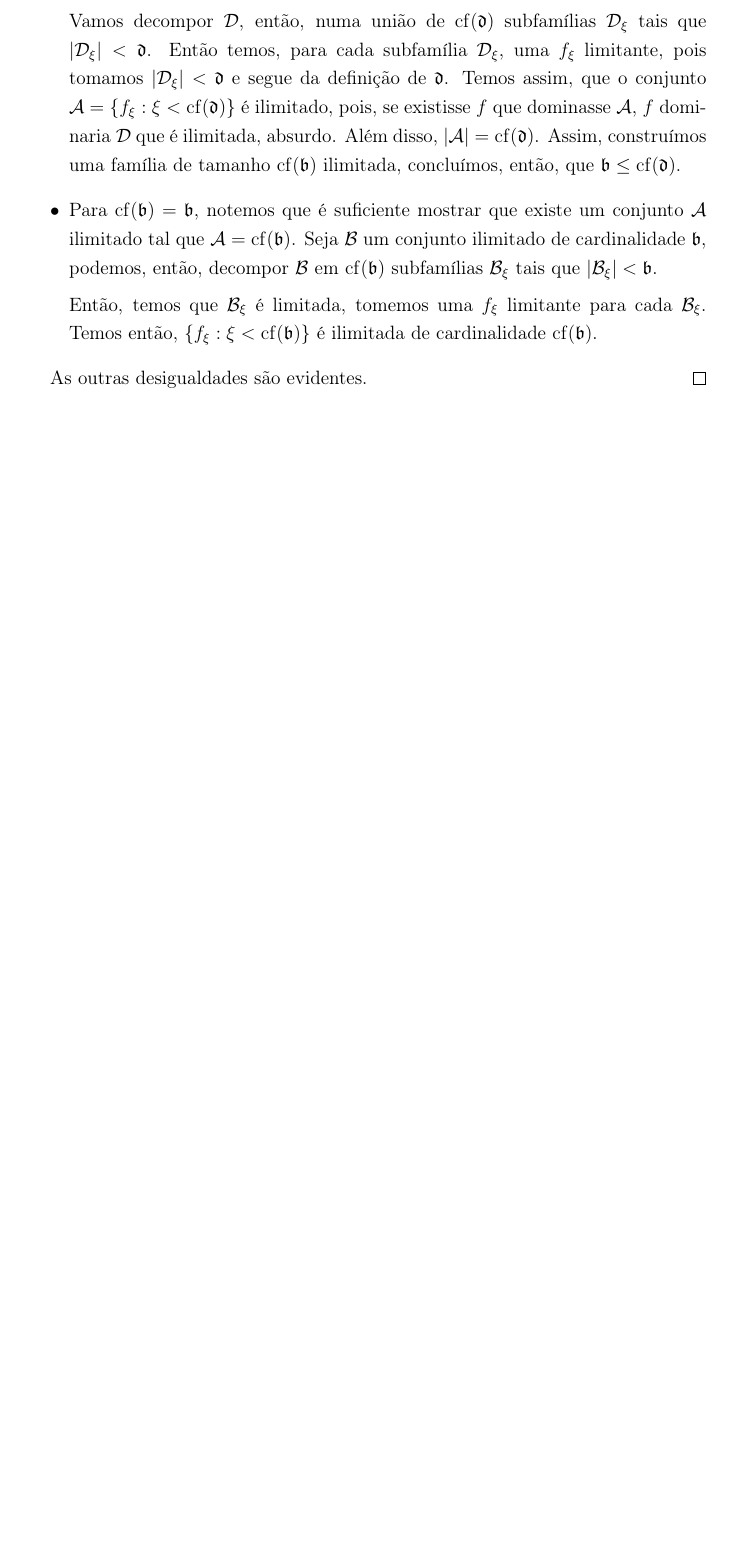
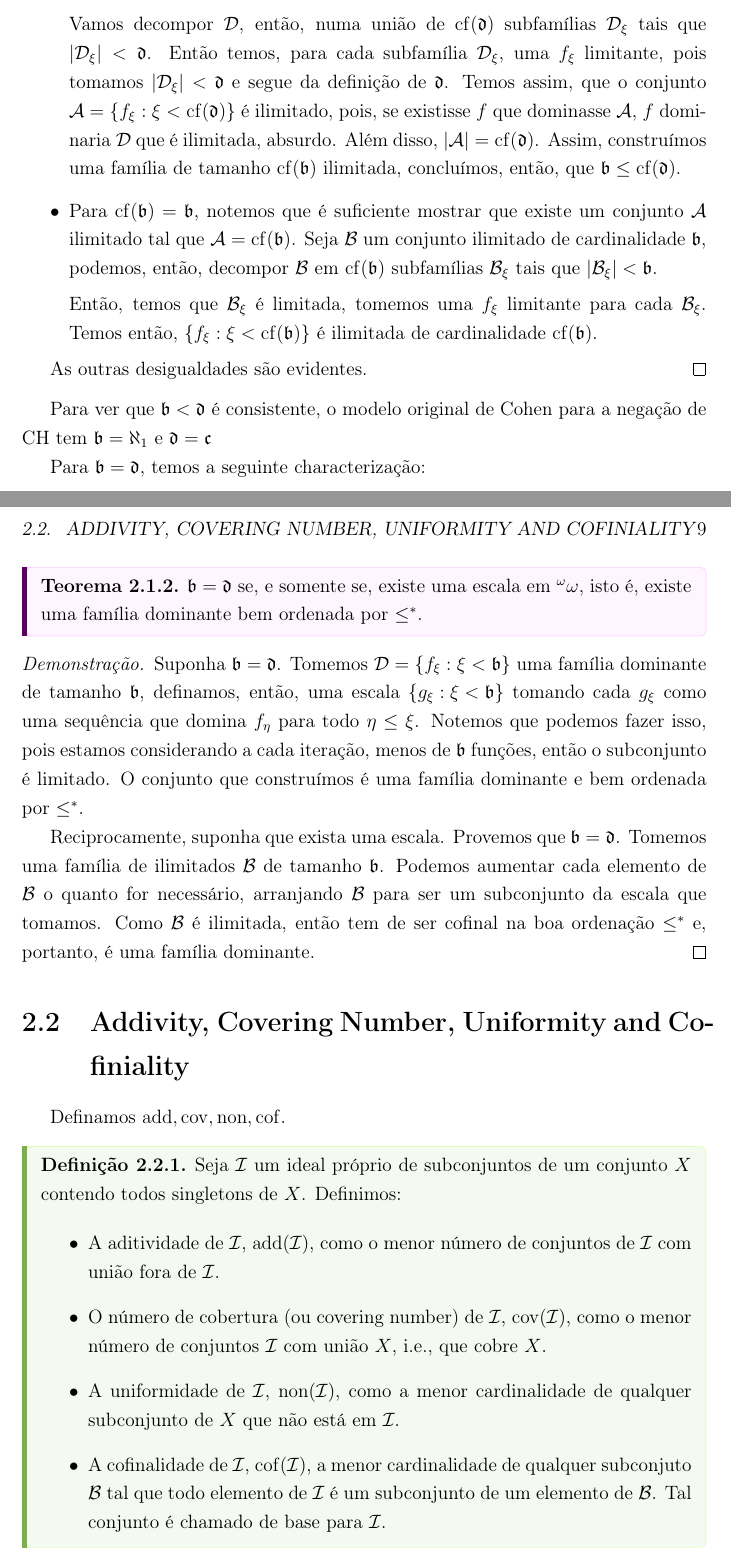
Before and after one commit to fabricioynone/chap6_handbook_set_theory, a LaTeX book (main.tex, which reads mainmatter/chap2/chap2.tex, preamble.tex): part of page 8 of 9 before the commit and two parts of pages 8 and 9 of 11 after it, the two joined at a grey line, cut so that both start at the same text, the shorter picture padded with empty space. Compiled offline with pdfLaTeX.

Commit message:
additivity covering number uniformity and cofinality

```diff
--- a/mainmatter/chap2/chap2.tex
+++ b/mainmatter/chap2/chap2.tex
@@ -63,3 +63,31 @@ Vejamos as restrições de $\frakb$ e $\frakd$ que são prováveis em $\zfc$:
 
     As outras desigualdades são evidentes.
 \end{proof}
+
+Para ver que $\frakb < \frakd$ é consistente, o modelo original de Cohen para a negação de CH tem $\frakb = \A_1$ e $\frakd = \frakc$
+
+Para $\frakb = \frakd$, temos a seguinte characterização:
+
+\begin{theorem}
+    $\frakb = \frakd$ se, e somente se, existe uma escala em $^\omega\omega$, isto é, existe uma família dominante bem ordenada por $\leq^*$.
+\end{theorem}
+\begin{proof}
+    Suponha $\frakb = \frakd$. Tomemos $\mathcal D = \set{f_\xi:\xi < \frakb}$ uma família dominante de tamanho $\frakb$, definamos, então, uma escala $\set{g_\xi:\xi<\frakb}$ tomando cada $g_\xi$ como uma sequência que domina $f_\eta$ para todo $\eta\leq \xi$. Notemos que podemos fazer isso, pois estamos considerando a cada iteração, menos de $\frakb$ funções, então o subconjunto é limitado. O conjunto que construímos é uma família dominante e bem ordenada por $\leq^*$.
+
+    Reciprocamente, suponha que exista uma escala. Provemos que $\frakb = \frakd$. Tomemos uma família de ilimitados $\mathcal B$ de tamanho $\frakb$. Podemos aumentar cada elemento de $\mathcal B$ o quanto for necessário, arranjando $\mathcal B$ para ser um subconjunto da escala que tomamos. Como $\mathcal B$ é ilimitada, então tem de ser cofinal na boa ordenação $\leq^*$ e, portanto, é uma família dominante.
+\end{proof}
+
+\section{Addivity, Covering Number, Uniformity and Cofiniality}
+
+Definamos $\add,\cov, \non, \cof$.
+
+\begin{definition}
+    Seja $\mathcal I$ um ideal próprio de subconjuntos de um conjunto $X$ contendo todos singletons de $X$. Definimos:
+
+    \begin{itemize}
+        \item A aditividade de $\mathcal I$, $\add(\mathcal I)$, como o menor número de conjuntos de $\mathcal I$ com união fora de $\mathcal I$.
+        \item O número de cobertura (ou covering number) de $\mathcal I$, $\cov(\mathcal I)$, como o menor número de conjuntos $\mathcal I$ com união $X$, i.e., que cobre $X$.
+        \item A uniformidade de $\mathcal I$, $\non(\mathcal I)$, como a menor cardinalidade de qualquer subconjunto de $X$ que não está em $\mathcal I$.
+        \item A cofinalidade de $\mathcal I$, $\cof(\mathcal I)$, a menor cardinalidade de qualquer subconjuto $\mathcal B$ tal que todo elemento de $\mathcal I$ é um subconjunto de um elemento de $\mathcal B$. Tal conjunto é chamado de base para $\mathcal I$.
+    \end{itemize}
+\end{definition}
--- a/preamble.tex
+++ b/preamble.tex
@@ -139,12 +139,6 @@
 \newcommand{\Q}{\mathbb{Q}}
 \newcommand{\R}{\mathbb{R}}
 \newcommand{\C}{\mathbb{C}}
-\newcommand{\A}{\aleph}
-\newcommand{\frakc}{\mathfrak{c}}
-\newcommand{\frakd}{\mathfrak{d}}
-\newcommand{\frakb}{\mathfrak{b}}
-\newcommand{\zfc}{\operatorname{ZFC}}
-\newcommand{\cf}{\operatorname{cf}}
 \newcommand{\set}[1]{\left\{ #1 \right\}}
 \newcommand{\longlif}{\longleftrightarrow}
 \newcommand{\lif}{\leftrightarrow}
```
Also changed, not shown: main.pdf, preamble.tex (12 more changed lines).
